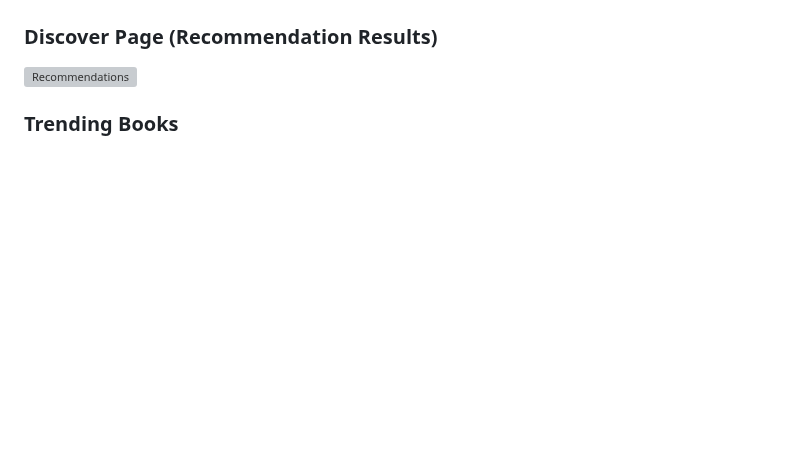
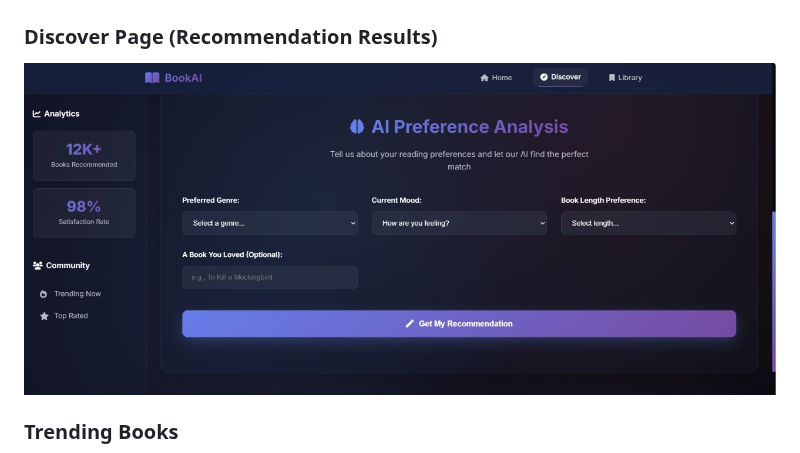
Before and after one commit to Kashish-Bhatia/BookAI, a Markdown page: README.md, the part around one of its changes. Rendered like a GitHub page; blank space fills up the shorter version; grey boxes are pictures that could not be loaded.

```diff
--- a/README.md
+++ b/README.md
@@ -35,7 +35,7 @@ Experience BookAI in action: [Demo Link](your-demo-link-here)
 ![Home Page](screenshots/HomePage.jpg)
 
 ### Discover Page (Recommendation Results)
-![Recommendations](screenshots/DiscoveryPage.jpg)
+![Recommendations](screenshots/Discover_Page.jpg)
 
 ### Trending Books
 ![Trending](screenshots/TrendingBooks.jpg)
```
Also changed, not shown: other parts of README.md (+3 -0 lines).
